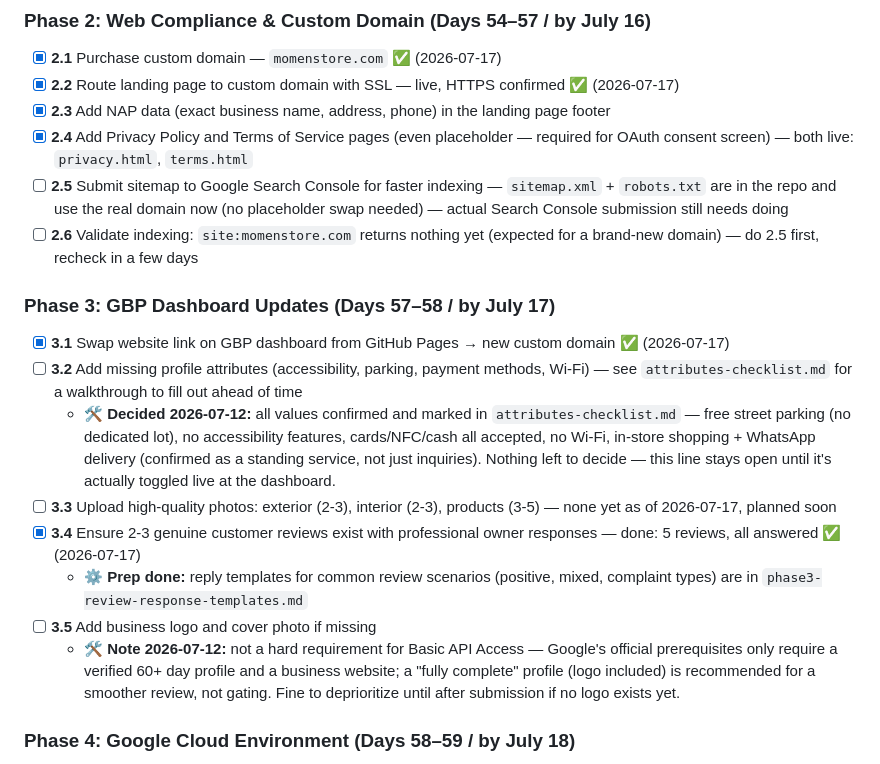
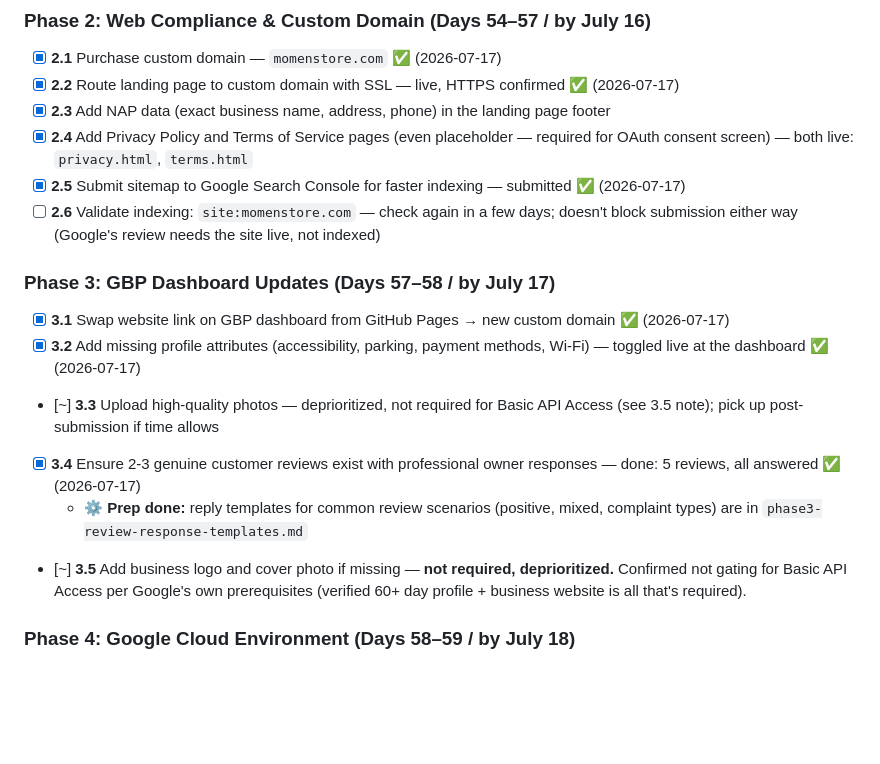
Before and after one commit to yasir-alobaidi/momen, a Markdown page: README.md, the part around the change. Drawn GitHub-style; blank space fills up the shorter version.

Commit message:
update md files

```diff
--- a/README.md
+++ b/README.md
@@ -89,18 +89,16 @@
 - [x] **2.2** Route landing page to custom domain with SSL — live, HTTPS confirmed ✅ (2026-07-17)
 - [x] **2.3** Add NAP data (exact business name, address, phone) in the landing page footer
 - [x] **2.4** Add Privacy Policy and Terms of Service pages (even placeholder — required for OAuth consent screen) — both live: `privacy.html`, `terms.html`
-- [ ] **2.5** Submit sitemap to Google Search Console for faster indexing — `sitemap.xml` + `robots.txt` are in the repo and use the real domain now (no placeholder swap needed) — actual Search Console submission still needs doing
-- [ ] **2.6** Validate indexing: `site:momenstore.com` returns nothing yet (expected for a brand-new domain) — do 2.5 first, recheck in a few days
+- [x] **2.5** Submit sitemap to Google Search Console for faster indexing — submitted ✅ (2026-07-17)
+- [ ] **2.6** Validate indexing: `site:momenstore.com` — check again in a few days; doesn't block submission either way (Google's review needs the site live, not indexed)
 
 ### Phase 3: GBP Dashboard Updates (Days 57–58 / by July 17)
 - [x] **3.1** Swap website link on GBP dashboard from GitHub Pages → new custom domain ✅ (2026-07-17)
-- [ ] **3.2** Add missing profile attributes (accessibility, parking, payment methods, Wi-Fi) — see `attributes-checklist.md` for a walkthrough to fill out ahead of time
-  - 🛠️ **Decided 2026-07-12:** all values confirmed and marked in `attributes-checklist.md` — free street parking (no dedicated lot), no accessibility features, cards/NFC/cash all accepted, no Wi-Fi, in-store shopping + WhatsApp delivery (confirmed as a standing service, not just inquiries). Nothing left to decide — this line stays open until it's actually toggled live at the dashboard.
-- [ ] **3.3** Upload high-quality photos: exterior (2-3), interior (2-3), products (3-5) — none yet as of 2026-07-17, planned soon
+- [x] **3.2** Add missing profile attributes (accessibility, parking, payment methods, Wi-Fi) — toggled live at the dashboard ✅ (2026-07-17)
+- [~] **3.3** Upload high-quality photos — deprioritized, not required for Basic API Access (see 3.5 note); pick up post-submission if time allows
 - [x] **3.4** Ensure 2-3 genuine customer reviews exist with professional owner responses — done: 5 reviews, all answered ✅ (2026-07-17)
   - ⚙️ **Prep done:** reply templates for common review scenarios (positive, mixed, complaint types) are in `phase3-review-response-templates.md`
-- [ ] **3.5** Add business logo and cover photo if missing
-  - 🛠️ **Note 2026-07-12:** not a hard requirement for Basic API Access — Google's official prerequisites only require a verified 60+ day profile and a business website; a "fully complete" profile (logo included) is recommended for a smoother review, not gating. Fine to deprioritize until after submission if no logo exists yet.
+- [~] **3.5** Add business logo and cover photo if missing — **not required, deprioritized.** Confirmed not gating for Basic API Access per Google's own prerequisites (verified 60+ day profile + business website is all that's required).
 
 ### Phase 4: Google Cloud Environment (Days 58–59 / by July 18)
 - [ ] **4.1** Log into GCP Console with the **Owner/Manager** Google account of the GBP
```
Also changed, not shown: phase4-oauth-consent-screen-guide.md (+3 -3 lines).
